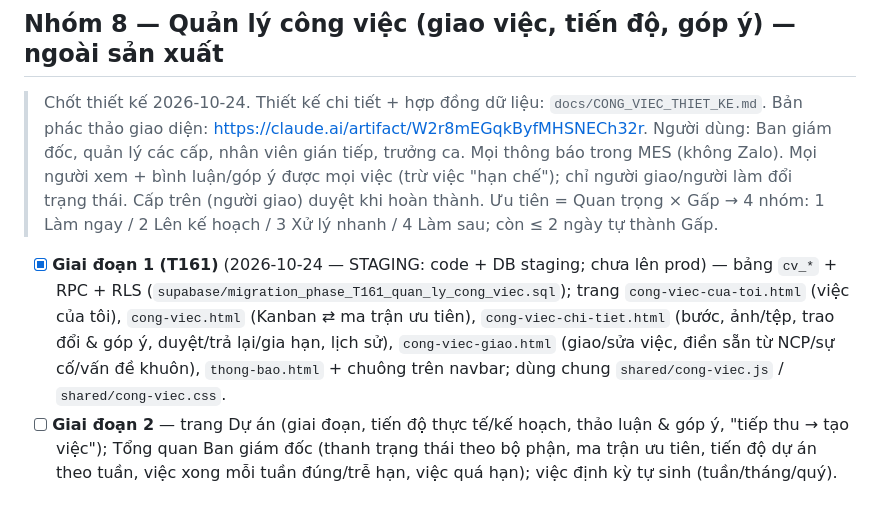
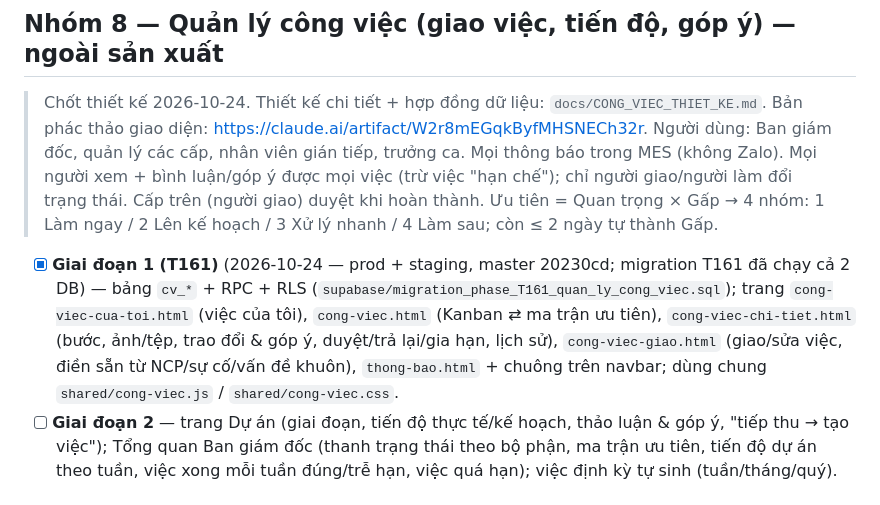
Before and after one commit to dangnaf-toyo/mes-toyotaki, a Markdown page: KE_HOACH_TINH_NANG_MOI.md, the part around the change. GitHub-like rendering.

Commit message:
T161: ghi kế hoạch — giai đoạn 1 đã lên prod
Co-Authored-By: Claude Opus 5.5 <noreply@anthropic.com>

```diff
--- a/KE_HOACH_TINH_NANG_MOI.md
+++ b/KE_HOACH_TINH_NANG_MOI.md
@@ -130,7 +130,7 @@
 > Chốt thiết kế 2026-10-24. Thiết kế chi tiết + hợp đồng dữ liệu: `docs/CONG_VIEC_THIET_KE.md`. Bản phác thảo giao diện: https://claude.ai/artifact/W2r8mEGqkByfMHSNECh32r.
 > Người dùng: Ban giám đốc, quản lý các cấp, nhân viên gián tiếp, trưởng ca. Mọi thông báo trong MES (không Zalo). Mọi người xem + bình luận/góp ý được mọi việc (trừ việc "hạn chế"); chỉ người giao/người làm đổi trạng thái. Cấp trên (người giao) duyệt khi hoàn thành. Ưu tiên = Quan trọng × Gấp → 4 nhóm: 1 Làm ngay / 2 Lên kế hoạch / 3 Xử lý nhanh / 4 Làm sau; còn ≤ 2 ngày tự thành Gấp.
 
-- [x] **Giai đoạn 1 (T161)** (2026-10-24 — STAGING: code + DB staging; chưa lên prod) — bảng `cv_*` + RPC + RLS (`supabase/migration_phase_T161_quan_ly_cong_viec.sql`); trang `cong-viec-cua-toi.html` (việc của tôi), `cong-viec.html` (Kanban ⇄ ma trận ưu tiên), `cong-viec-chi-tiet.html` (bước, ảnh/tệp, trao đổi & góp ý, duyệt/trả lại/gia hạn, lịch sử), `cong-viec-giao.html` (giao/sửa việc, điền sẵn từ NCP/sự cố/vấn đề khuôn), `thong-bao.html` + chuông trên navbar; dùng chung `shared/cong-viec.js` / `shared/cong-viec.css`.
+- [x] **Giai đoạn 1 (T161)** (2026-10-24 — prod + staging, master 20230cd; migration T161 đã chạy cả 2 DB) — bảng `cv_*` + RPC + RLS (`supabase/migration_phase_T161_quan_ly_cong_viec.sql`); trang `cong-viec-cua-toi.html` (việc của tôi), `cong-viec.html` (Kanban ⇄ ma trận ưu tiên), `cong-viec-chi-tiet.html` (bước, ảnh/tệp, trao đổi & góp ý, duyệt/trả lại/gia hạn, lịch sử), `cong-viec-giao.html` (giao/sửa việc, điền sẵn từ NCP/sự cố/vấn đề khuôn), `thong-bao.html` + chuông trên navbar; dùng chung `shared/cong-viec.js` / `shared/cong-viec.css`.
 - [ ] **Giai đoạn 2** — trang Dự án (giai đoạn, tiến độ thực tế/kế hoạch, thảo luận & góp ý, "tiếp thu → tạo việc"); Tổng quan Ban giám đốc (thanh trạng thái theo bộ phận, ma trận ưu tiên, tiến độ dự án theo tuần, việc xong mỗi tuần đúng/trễ hạn, việc quá hạn); việc định kỳ tự sinh (tuần/tháng/quý).
 
 ## Thứ tự ưu tiên nghiệp vụ đề xuất
```
